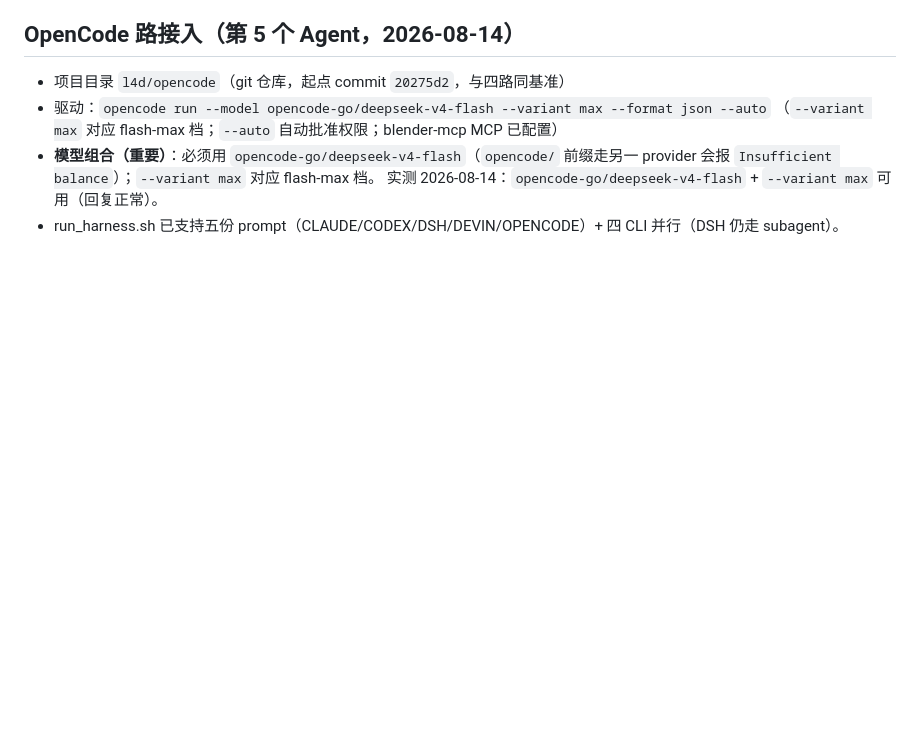
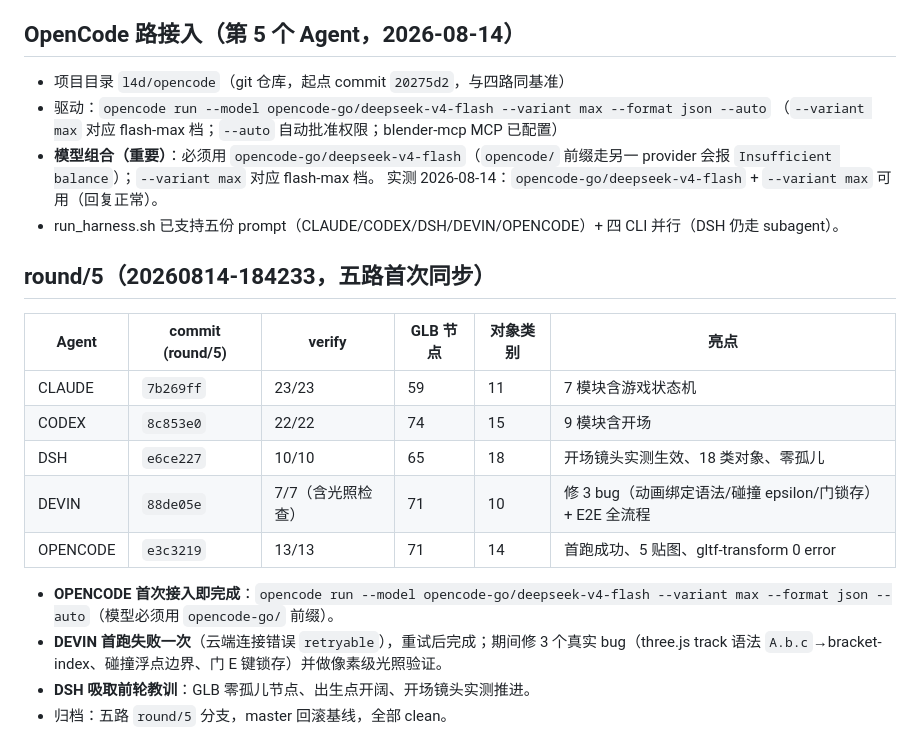
Before and after one commit to yonh/l4d-harness-test, a Markdown page: ROUNDS.md, the part around the change. GitHub-like rendering; blank space fills up the shorter version.

Commit message:
rounds: archive round/5 — five lanes first sync run (CLAUDE/CODEX/DSH/DEVIN/OPENCODE)

```diff
--- a/ROUNDS.md
+++ b/ROUNDS.md
@@ -91,3 +91,18 @@
 - **模型组合（重要）**：必须用 `opencode-go/deepseek-v4-flash`（`opencode/` 前缀走另一 provider 会报 `Insufficient balance`）；`--variant max` 对应 flash-max 档。
   实测 2026-08-14：`opencode-go/deepseek-v4-flash` + `--variant max` 可用（回复正常）。
 - run_harness.sh 已支持五份 prompt（CLAUDE/CODEX/DSH/DEVIN/OPENCODE）+ 四 CLI 并行（DSH 仍走 subagent）。
+
+## round/5（20260814-184233，五路首次同步）
+
+| Agent | commit (round/5) | verify | GLB 节点 | 对象类别 | 亮点 |
+|-------|------------------|--------|----------|----------|------|
+| CLAUDE | `7b269ff` | 23/23 | 59 | 11 | 7 模块含游戏状态机 |
+| CODEX | `8c853e0` | 22/22 | 74 | 15 | 9 模块含开场 |
+| DSH | `e6ce227` | 10/10 | 65 | 18 | 开场镜头实测生效、18 类对象、零孤儿 |
+| DEVIN | `88de05e` | 7/7（含光照检查）| 71 | 10 | 修 3 bug（动画绑定语法/碰撞 epsilon/门锁存）+ E2E 全流程 |
+| OPENCODE | `e3c3219` | 13/13 | 71 | 14 | 首跑成功、5 贴图、gltf-transform 0 error |
+
+- **OPENCODE 首次接入即完成**：`opencode run --model opencode-go/deepseek-v4-flash --variant max --format json --auto`（模型必须用 `opencode-go/` 前缀）。
+- **DEVIN 首跑失败一次**（云端连接错误 `retryable`），重试后完成；期间修 3 个真实 bug（three.js track 语法 `A.b.c`→bracket-index、碰撞浮点边界、门 E 键锁存）并做像素级光照验证。
+- **DSH 吸取前轮教训**：GLB 零孤儿节点、出生点开阔、开场镜头实测推进。
+- 归档：五路 `round/5` 分支，master 回滚基线，全部 clean。
```
